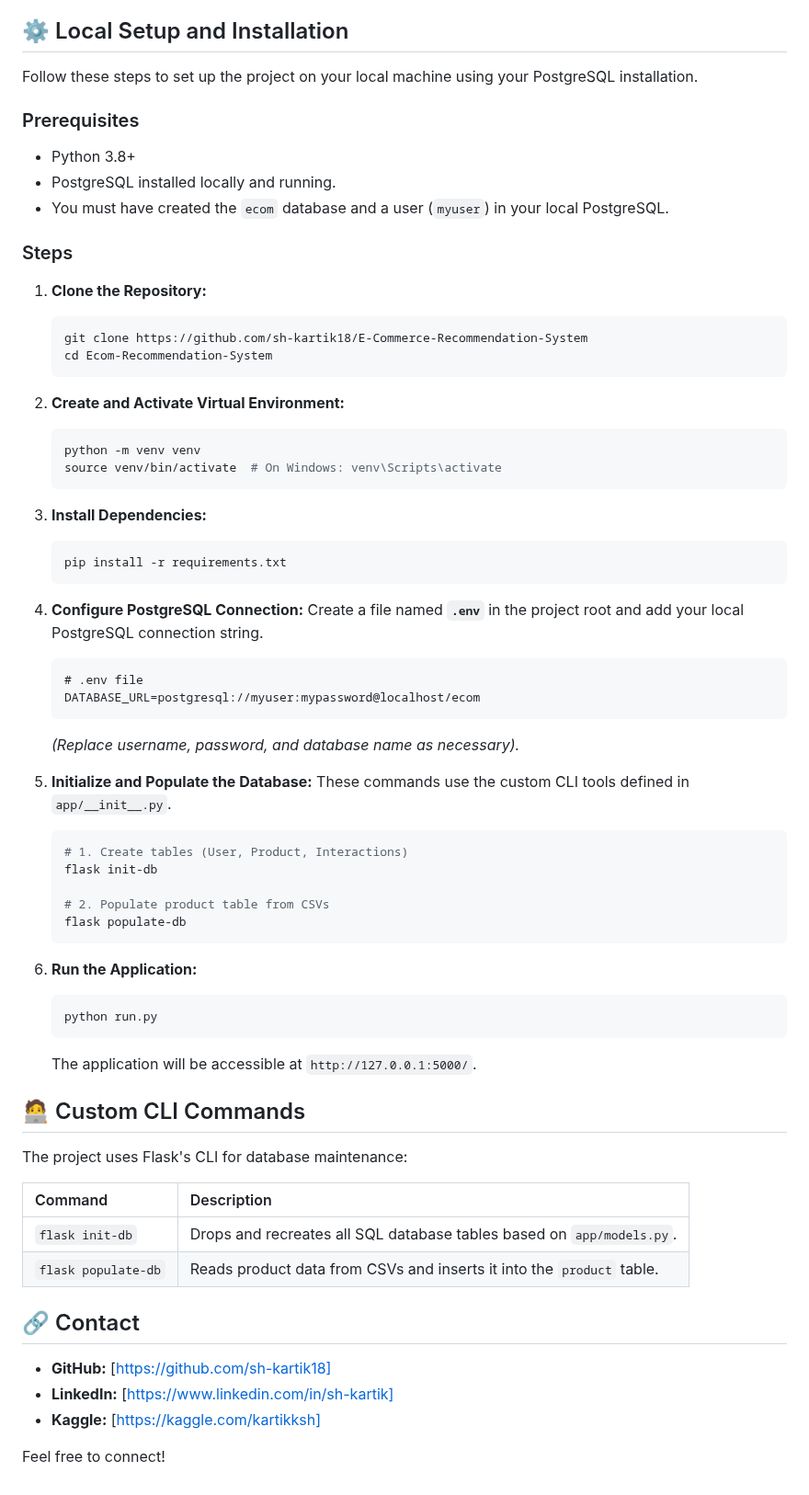
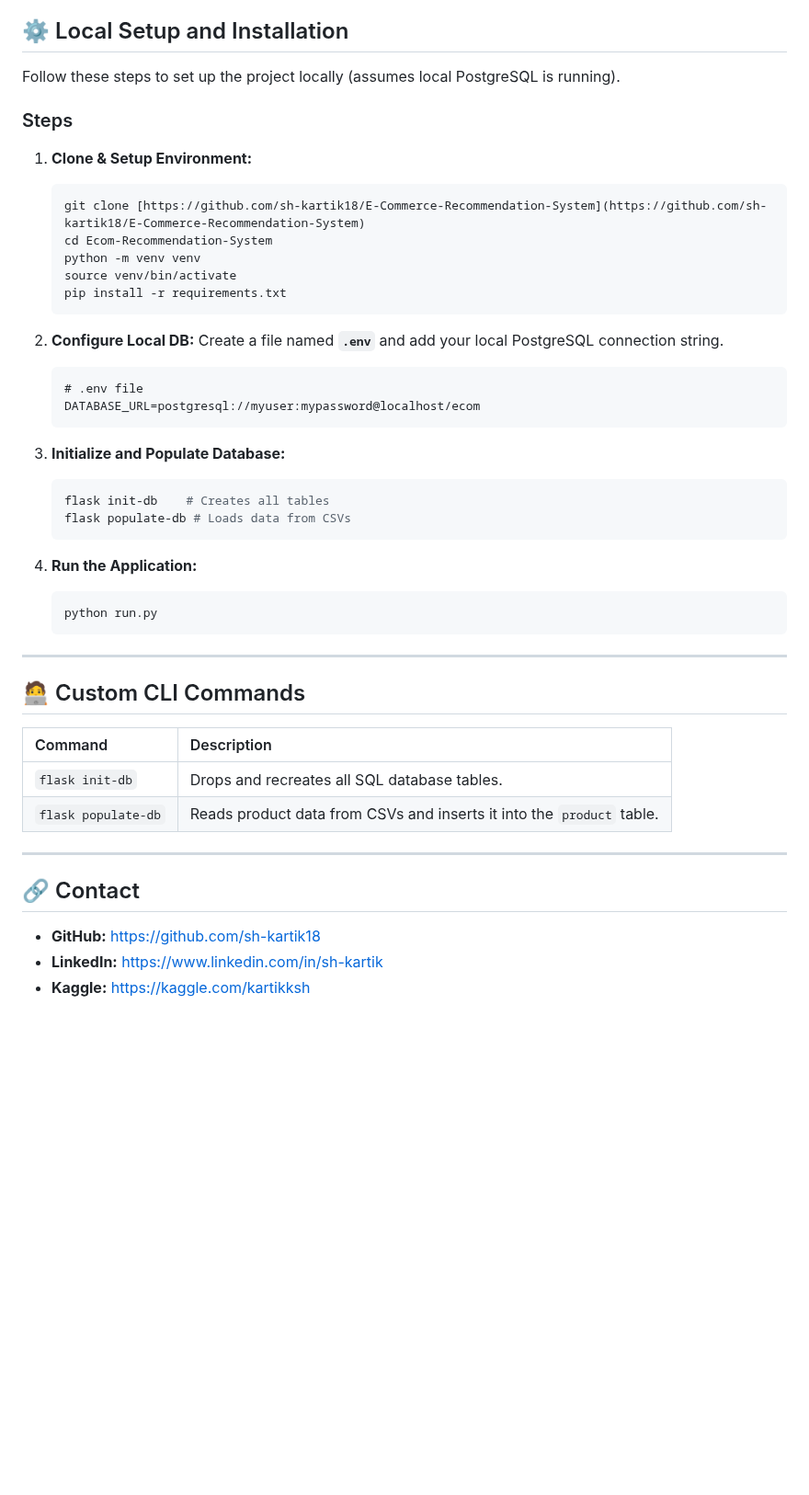
Before and after one commit to sh-kartik18/E-Commerce-Recommendation-System, a Markdown page: README.md, the part around one of its changes. Shown at 92% size. Rendered like a GitHub page; blank space fills up the shorter version.

````diff
--- a/README.md
+++ b/README.md
@@ -44,72 +55,50 @@ https://e-com-app-6h4m.onrender.com/
 
 ## ⚙️ Local Setup and Installation
 
-Follow these steps to set up the project on your local machine using your PostgreSQL installation.
-
-### Prerequisites
-
-* Python 3.8+
-* PostgreSQL installed locally and running.
-* You must have created the `ecom` database and a user (`myuser`) in your local PostgreSQL.
+Follow these steps to set up the project locally (assumes local PostgreSQL is running).
 
 ### Steps
 
-1.  **Clone the Repository:**
+1.  **Clone & Setup Environment:**
     ```bash
-    git clone https://github.com/sh-kartik18/E-Commerce-Recommendation-System
+    git clone [https://github.com/sh-kartik18/E-Commerce-Recommendation-System](https://github.com/sh-kartik18/E-Commerce-Recommendation-System)
     cd Ecom-Recommendation-System
-    ```
-
-2.  **Create and Activate Virtual Environment:**
-    ```bash
     python -m venv venv
-    source venv/bin/activate  # On Windows: venv\Scripts\activate
-    ```
-
-3.  **Install Dependencies:**
-    ```bash
+    source venv/bin/activate
     pip install -r requirements.txt
     ```
 
-4.  **Configure PostgreSQL Connection:**
-    Create a file named **`.env`** in the project root and add your local PostgreSQL connection string.
+2.  **Configure Local DB:** Create a file named **`.env`** and add your local PostgreSQL connection string.
 
     ```dotenv
     # .env file
     DATABASE_URL=postgresql://myuser:mypassword@localhost/ecom
     ```
-    *(Replace username, password, and database name as necessary).*
 
-5.  **Initialize and Populate the Database:**
-    These commands use the custom CLI tools defined in `app/__init__.py`.
-
+3.  **Initialize and Populate Database:**
     ```bash
-    # 1. Create tables (User, Product, Interactions)
-    flask init-db
-
-    # 2. Populate product table from CSVs
-    flask populate-db
+    flask init-db    # Creates all tables
+    flask populate-db # Loads data from CSVs
     ```
 
-6.  **Run the Application:**
+4.  **Run the Application:**
     ```bash
     python run.py
     ```
-    The application will be accessible at `http://127.0.0.1:5000/`.
+
+---
 
 ## 🧑‍💻 Custom CLI Commands
 
-The project uses Flask's CLI for database maintenance:
-
 | Command | Description |
 | :--- | :--- |
-| `flask init-db` | Drops and recreates all SQL database tables based on `app/models.py`. |
+| `flask init-db` | Drops and recreates all SQL database tables. |
 | `flask populate-db` | Reads product data from CSVs and inserts it into the `product` table. |
+
+---
 
 ## 🔗 Contact
 
-* **GitHub:** [https://github.com/sh-kartik18]
-* **LinkedIn:** [https://www.linkedin.com/in/sh-kartik]
-* **Kaggle:** [https://kaggle.com/kartikksh]
-
-Feel free to connect!
+* **GitHub:** [https://github.com/sh-kartik18](https://github.com/sh-kartik18)
+* **LinkedIn:** [https://www.linkedin.com/in/sh-kartik](https://www.linkedin.com/in/sh-kartik)
+* **Kaggle:** [https://kaggle.com/kartikksh](https://kaggle.com/kartikksh)
````
Also changed, not shown: other parts of README.md (+38 -27 lines).
